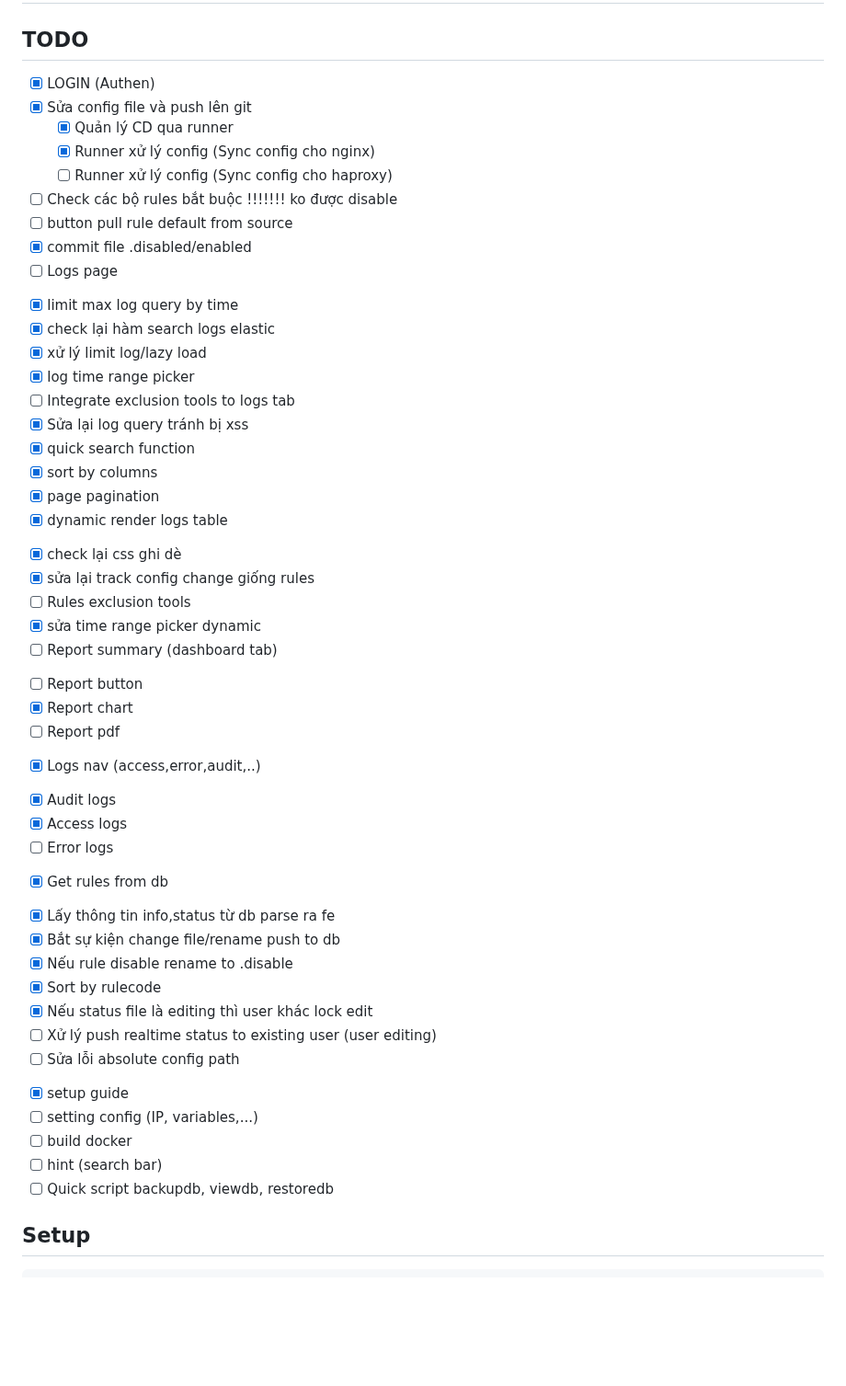
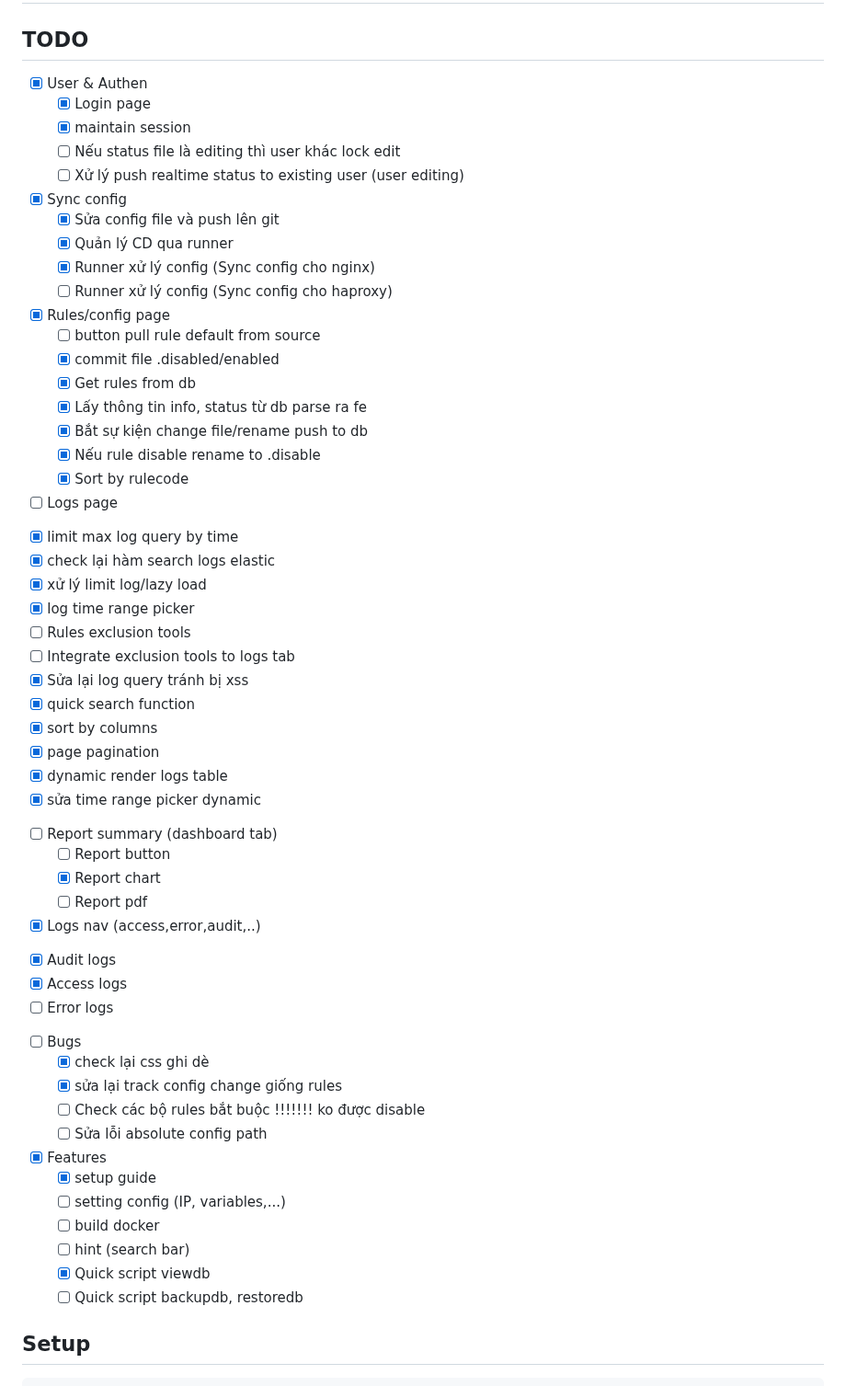
Before and after one commit to m0nK3man/ModSec-UI, a Markdown page: README.md, the part around the change. Shown at 92% size. GitHub-like rendering; blank space fills up the shorter version.

```diff
--- a/README.md
+++ b/README.md
@@ -1,50 +1,65 @@
 # Simple-ModSecurity-nginx-UI
 
 ## TODO
-+ [x] LOGIN (Authen)
-+ [x] Sửa config file và push lên git
+
++ [x] User & Authen
+  - [x] Login page
+  - [x] maintain session
+  - [ ]  Nếu status file là editing thì user khác lock edit
+  - [ ]  Xử lý push realtime status to existing user (user editing)
+
++ [x] Sync config
+  - [x] Sửa config file và push lên git
   - [x] Quản lý CD qua runner
   - [x] Runner xử lý config (Sync config cho nginx)
   - [ ] Runner xử lý config (Sync config cho haproxy)
-+ [ ]  Check các bộ rules bắt buộc !!!!!!! ko được disable
-+ [ ]  button pull rule default from source
-+ [x]  commit file .disabled/enabled
+
++ [x] Rules/config page
+  - [ ] button pull rule default from source
+  - [x] commit file .disabled/enabled
+  - [x] Get rules from db
+  - [x] Lấy thông tin info, status từ db parse ra fe
+  - [x] Bắt sự kiện change file/rename push to db
+  - [x] Nếu rule disable rename to .disable
+  - [x] Sort by rulecode
+
 + [ ]  Logs page
-  - [x]  limit max log query by time
-  - [x]  check lại hàm search logs elastic
+  - [x] limit max log query by time
+  - [x] check lại hàm search logs elastic
   - [x] xử lý limit log/lazy load
-  - [x]  log time range picker
-  - [ ]  Integrate exclusion tools to logs tab
-  - [x]  Sửa lại log query tránh bị xss
-  - [x]  quick search function
-  - [x]  sort by columns
-  - [x]  page pagination
-  - [x]  dynamic render logs table
-+ [x]  check lại css ghi dè
-+ [x]  sửa lại track config change giống rules
-+ [ ]  Rules exclusion tools
-+ [x]  sửa time range picker dynamic
-+ [ ]  Report summary (dashboard tab)
+  - [x] log time range picker
+  - [ ] Rules exclusion tools
+  - [ ] Integrate exclusion tools to logs tab
+  - [x] Sửa lại log query tránh bị xss
+  - [x] quick search function
+  - [x] sort by columns
+  - [x] page pagination
+  - [x] dynamic render logs table
+  - [x] sửa time range picker dynamic
+
++ [ ] Report summary (dashboard tab)
   - [ ] Report button
   - [x] Report chart
   - [ ] Report pdf
+
 + [x]  Logs nav (access,error,audit,..)
   - [x] Audit logs
   - [x] Access logs
   - [ ] Error logs
-+ [x]  Get rules from db
-  - [x]  Lấy thông tin info,status từ db parse ra fe
-  - [x]  Bắt sự kiện change file/rename push to db
-  - [x]  Nếu rule disable rename to .disable
-  - [x]  Sort by rulecode
-  - [x]  Nếu status file là editing thì user khác lock edit
-  - [ ]  Xử lý push realtime status to existing user (user editing)
-  - [ ]  Sửa lỗi absolute config path
-+ [x]  setup guide
-+ [ ]  setting config (IP, variables,...)
-+ [ ]  build docker
-+ [ ]  hint (search bar)
-+ [ ]  Quick script backupdb, viewdb, restoredb
+
++ [ ] Bugs
+  - [x] check lại css ghi dè
+  - [x] sửa lại track config change giống rules
+  - [ ] Check các bộ rules bắt buộc !!!!!!! ko được disable
+  - [ ] Sửa lỗi absolute config path
+
++ [x] Features
+  - [x] setup guide
+  - [ ] setting config (IP, variables,...)
+  - [ ] build docker
+  - [ ] hint (search bar)
+  - [x] Quick script viewdb
+  - [ ] Quick script backupdb, restoredb
 
 ## Setup
 
```
